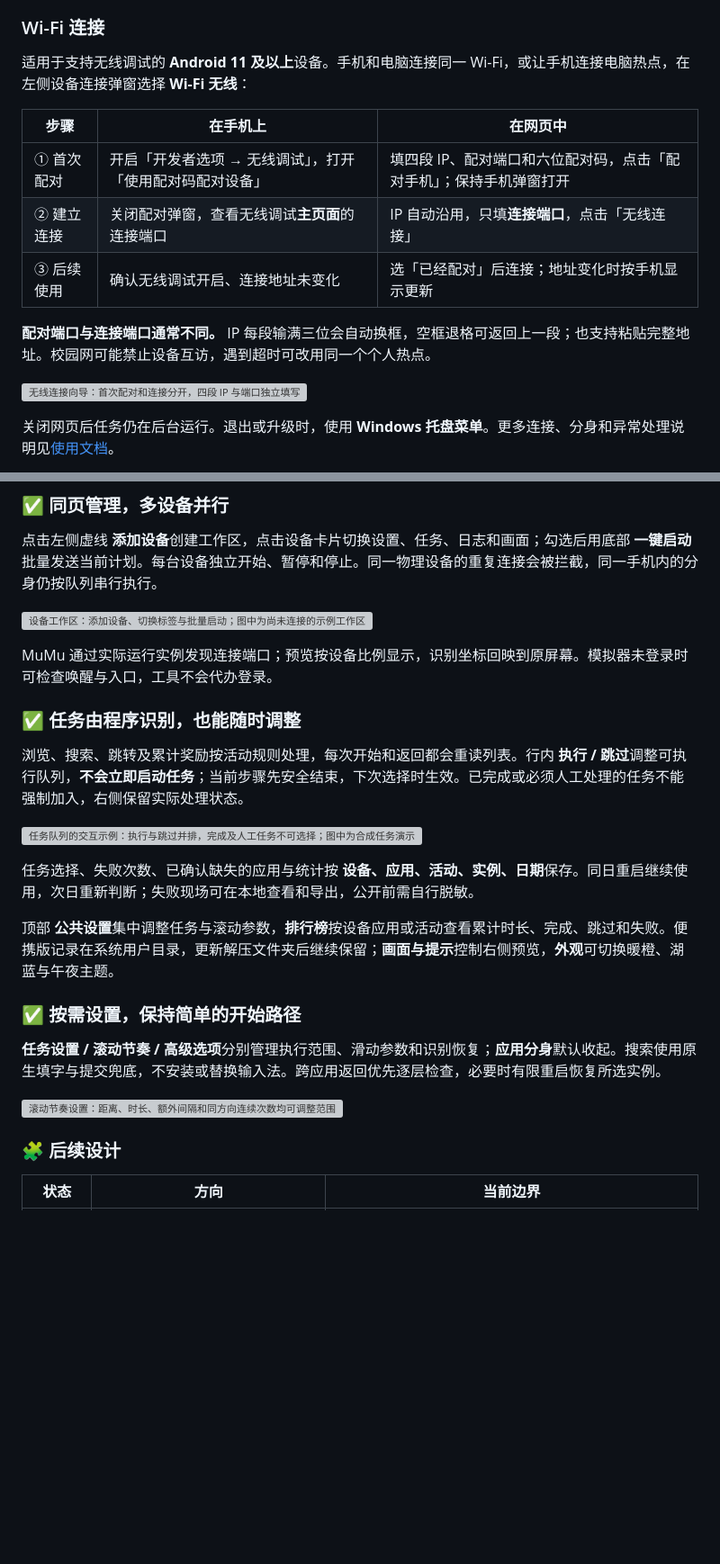
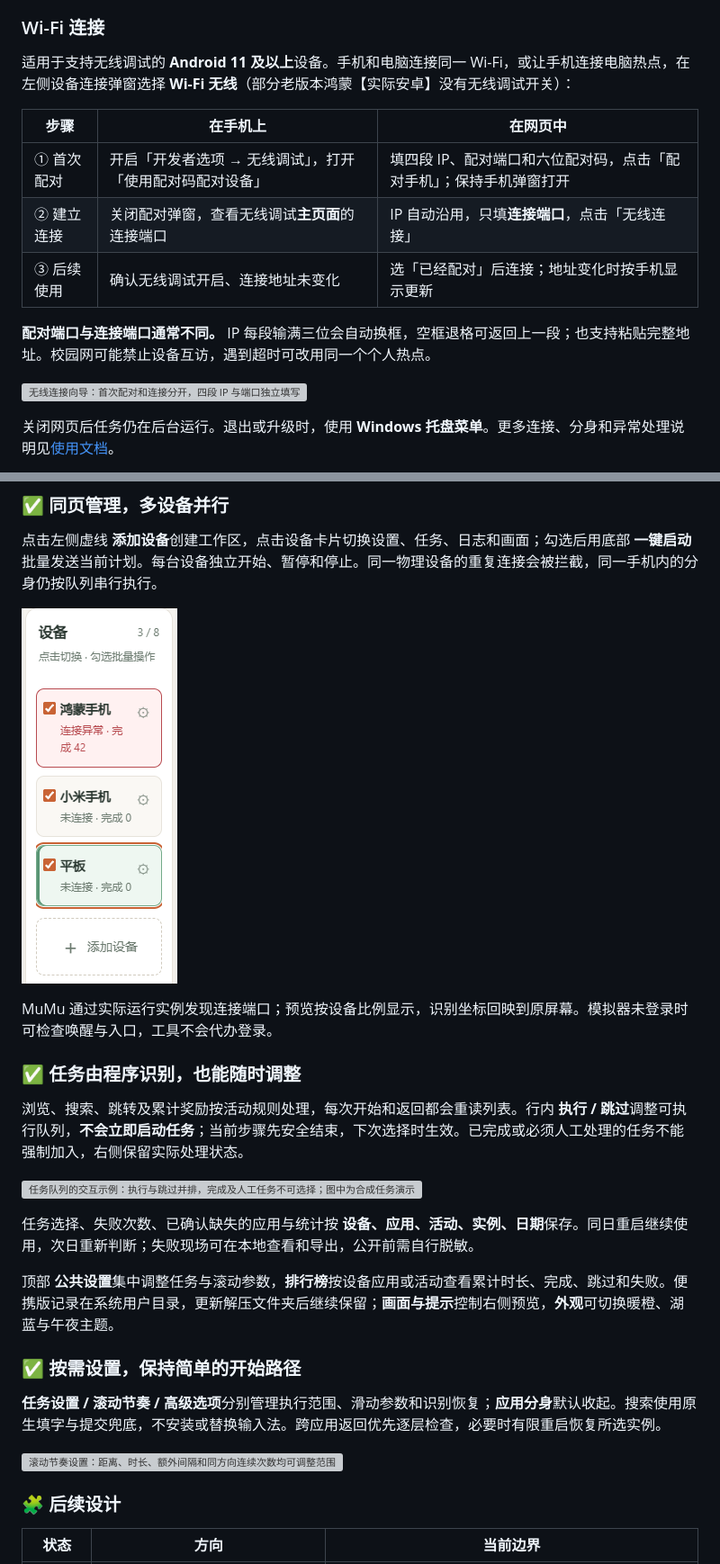
Before and after one commit to Chilzen-dyj/MiaoTask, a Markdown page: README.md, 2 parts joined by grey strips. Shown at 90% size. Drawn GitHub-style; blank space fills up the shorter version; grey boxes are pictures that could not be loaded.

```diff
--- a/README.md
+++ b/README.md
@@ -56,7 +58,7 @@
 
 ### Wi-Fi 连接
 
-适用于支持无线调试的 **Android 11 及以上**设备。手机和电脑连接同一 Wi-Fi，或让手机连接电脑热点，在左侧设备连接弹窗选择 **Wi-Fi 无线**：
+适用于支持无线调试的 **Android 11 及以上**设备。手机和电脑连接同一 Wi-Fi，或让手机连接电脑热点，在左侧设备连接弹窗选择 **Wi-Fi 无线**（部分老版本鸿蒙【实际安卓】没有无线调试开关）：
 
 | 步骤 | 在手机上 | 在网页中 |
 | --- | --- | --- |
@@ -88,7 +90,7 @@
 
 点击左侧虚线 **添加设备**创建工作区，点击设备卡片切换设置、任务、日志和画面；勾选后用底部 **一键启动**批量发送当前计划。每台设备独立开始、暂停和停止。同一物理设备的重复连接会被拦截，同一手机内的分身仍按队列串行执行。
 
-![设备工作区：添加设备、切换标签与批量启动；图中为尚未连接的示例工作区](docs/assets/feature-devices.webp)
+![设备工作区：添加设备、切换标签与批量启动；图中为尚未连接的示例工作区](docs/assets/feature-devices.png)
 
 MuMu 通过实际运行实例发现连接端口；预览按设备比例显示，识别坐标回映到原屏幕。模拟器未登录时可检查唤醒与入口，工具不会代办登录。
 
```
Also changed, not shown: other parts of README.md (+6 -4 lines).
